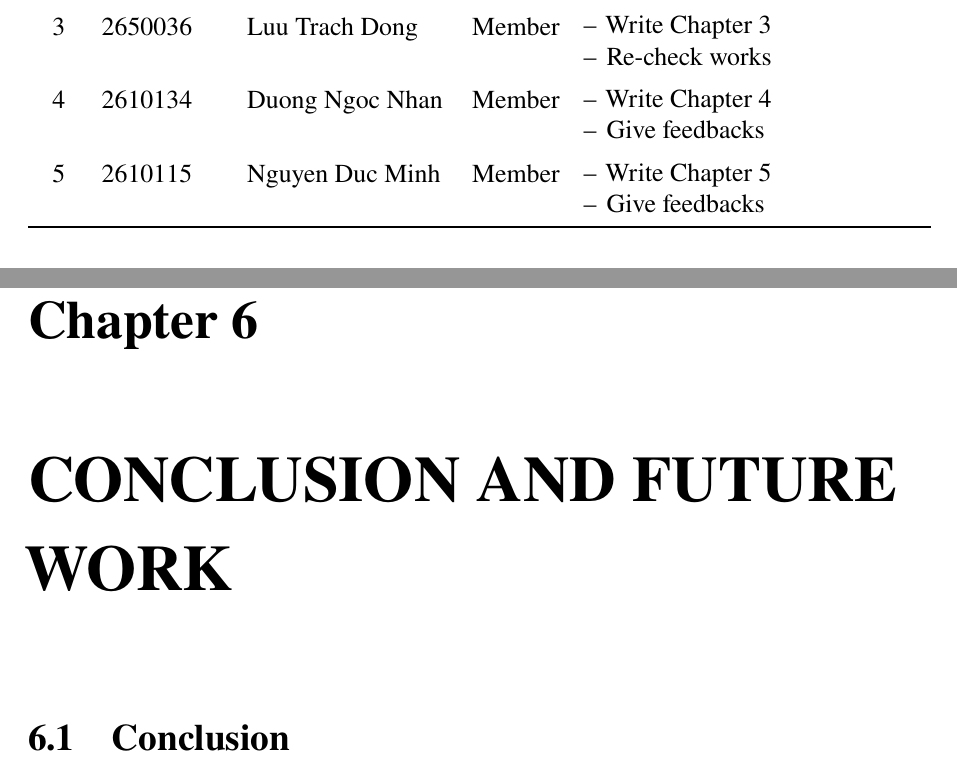
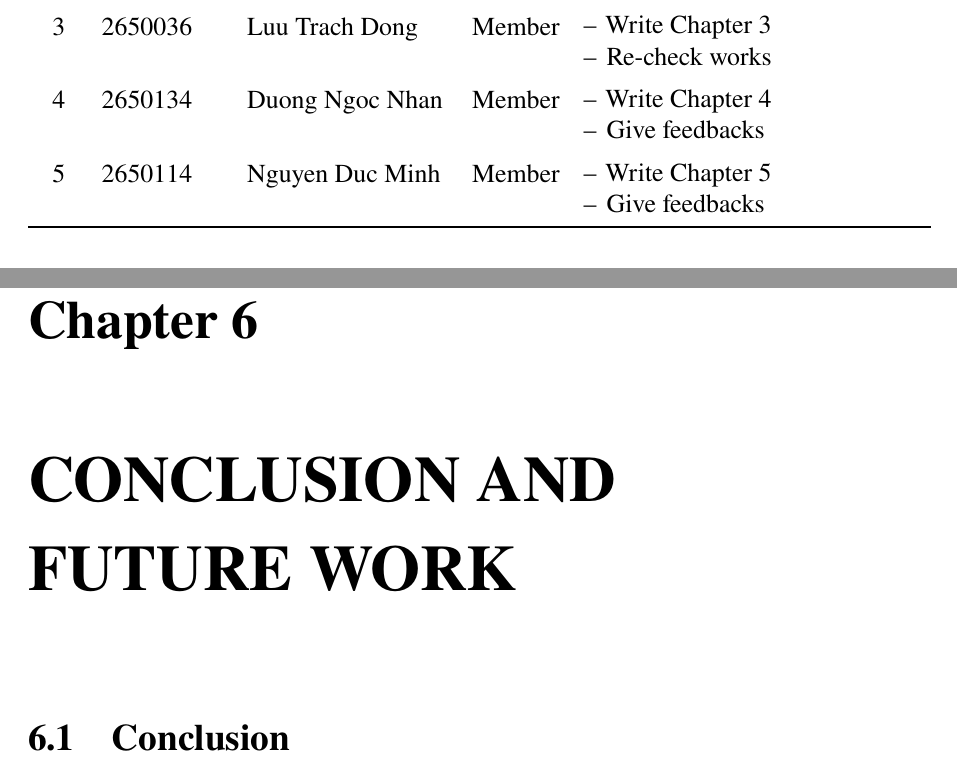
Before and after one commit to TrungNguyen2k8/LaTeX, a LaTeX thesis (main.tex, which reads chapters/06-conclusion.tex): two parts of pages 2 and 23 of 25, joined at a grey line, cut so that both start at the same text. Compiled offline with pdfLaTeX.

Commit message:
Update materials and conclusion chapters for consistency; add HCMUT logo and correct team identifiers in main.tex

```diff
--- a/chapters/06-conclusion.tex
+++ b/chapters/06-conclusion.tex
@@ -1,4 +1,4 @@
-\chapter{CONCLUSION AND FUTURE WORK}
+\chapter{CONCLUSION AND FUTURE~WORK}
 \section{Conclusion}
 The E-ShoeS (ESS) is a smart running shoe that integrates footstep kinetic energy harvesting, GPS positioning, AI-assisted SOS tracking, and active lighting. Piezoelectric transducers in the sole harvest mechanical energy from walking to supplement the 3.7~V, 4000~mAh rechargeable Li-Po battery, which powers the lights, microcontroller, and emergency alert system.
 
--- a/main.tex
+++ b/main.tex
@@ -44,10 +44,10 @@
 \fancypagestyle{mainstyle}{
     \fancyhf{}
 
-    \fancyhead[L]{\includegraphics[height=0.8cm]{figures/BK_logo.png}}
+    \fancyhead[L]{\includegraphics[height=0.8cm]{figures/HCMUT_logo.png}}
     \fancyhead[R]{\small\textit{\leftmark}}
 
-    \fancyfoot[L]{\small CC03 | Team 1}
+    \fancyfoot[L]{\small EE1025 | 261 | CC03 | Team 1}
     \fancyfoot[R]{\small \thepage}
 
     % Đường kẻ ngang mảnh ngăn cách Header và Footer
@@ -141,13 +141,13 @@
                 \item Re-check works
             \end{tabitem} \\
         \addlinespace
-        4 & 2610134 & Duong Ngoc Nhan & Member &
+        4 & 2650134 & Duong Ngoc Nhan & Member &
             \begin{tabitem}[label=--]
                 \item Write Chapter 4
                 \item Give feedbacks
             \end{tabitem}\\
         \addlinespace
-        5 & 2610115 & Nguyen Duc Minh & Member &
+        5 & 2650114 & Nguyen Duc Minh & Member &
             \begin{tabitem}[label=--]
                 \item Write Chapter 5
                 \item Give feedbacks
```
Also changed, not shown: chapters/02-materials.tex (+1 -1 lines), figures/HCMUT_logo.png (added), main.pdf, main.tex (4 more changed lines).
